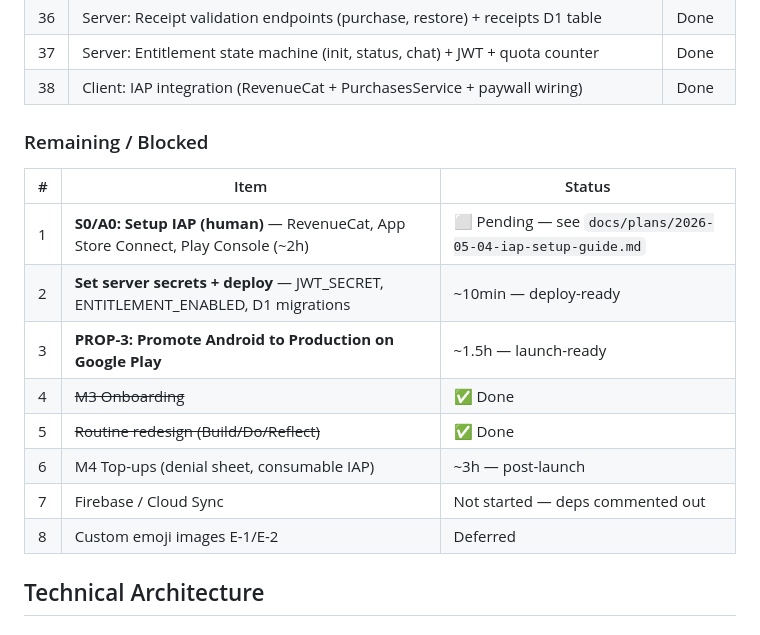
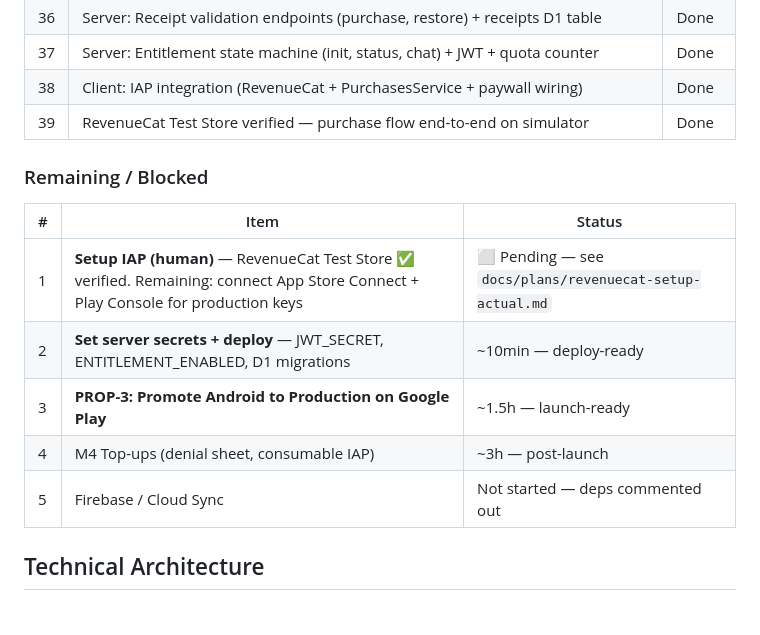
Before and after one commit to justinzero888/blinking_app, a Markdown page: PROJECT_PLAN.md, the part around one of its changes. Drawn GitHub-style.

```diff
--- a/PROJECT_PLAN.md
+++ b/PROJECT_PLAN.md
@@ -71,18 +71,16 @@
 | 36 | Server: Receipt validation endpoints (purchase, restore) + receipts D1 table | Done |
 | 37 | Server: Entitlement state machine (init, status, chat) + JWT + quota counter | Done |
 | 38 | Client: IAP integration (RevenueCat + PurchasesService + paywall wiring) | Done |
+| 39 | RevenueCat Test Store verified — purchase flow end-to-end on simulator | Done |
 
 ### Remaining / Blocked
 | # | Item | Status |
 |---|------|--------|
-| 1 | **S0/A0: Setup IAP (human)** — RevenueCat, App Store Connect, Play Console (~2h) | ⬜ Pending — see `docs/plans/2026-05-04-iap-setup-guide.md` |
+| 1 | **Setup IAP (human)** — RevenueCat Test Store ✅ verified. Remaining: connect App Store Connect + Play Console for production keys | ⬜ Pending — see `docs/plans/revenuecat-setup-actual.md` |
 | 2 | **Set server secrets + deploy** — JWT_SECRET, ENTITLEMENT_ENABLED, D1 migrations | ~10min — deploy-ready |
 | 3 | **PROP-3: Promote Android to Production on Google Play** | ~1.5h — launch-ready |
-| 4 | ~~M3 Onboarding~~ | ✅ Done |
-| 5 | ~~Routine redesign (Build/Do/Reflect)~~ | ✅ Done |
-| 6 | M4 Top-ups (denial sheet, consumable IAP) | ~3h — post-launch |
-| 7 | Firebase / Cloud Sync | Not started — deps commented out |
-| 8 | Custom emoji images E-1/E-2 | Deferred |
+| 4 | M4 Top-ups (denial sheet, consumable IAP) | ~3h — post-launch |
+| 5 | Firebase / Cloud Sync | Not started — deps commented out |
 
 ## Technical Architecture
 
```
Also changed, not shown: other parts of PROJECT_PLAN.md (+12 -72 lines), CLAUDE.md (+30 -6 lines), docs/plans/revenuecat-setup-actual.md (added, +193 -0 lines).
